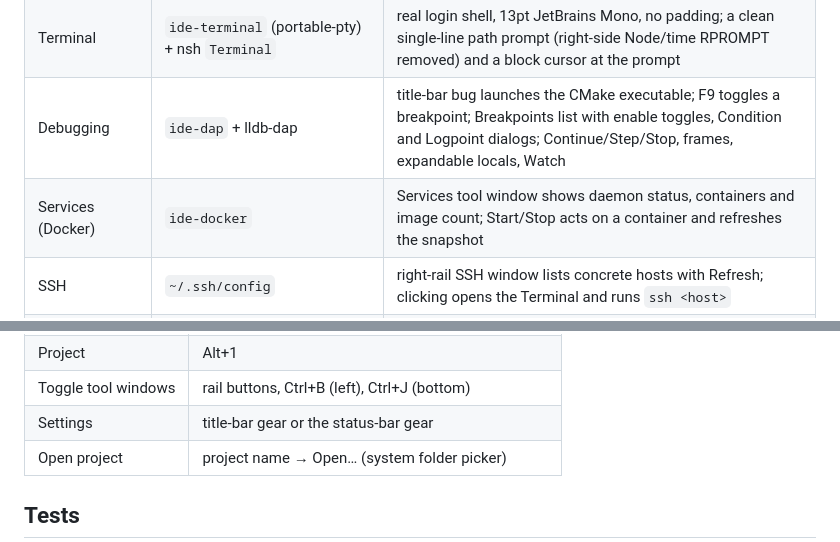
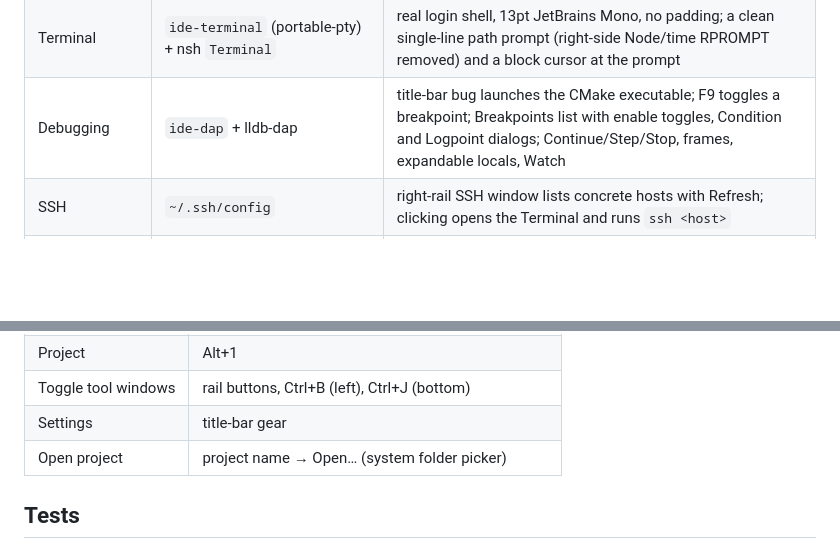
Before and after one commit to limstorm/openclion, a Markdown page: native-shell/README.md, 2 parts joined by grey strips. GitHub-like rendering; blank space fills up the shorter version.

```diff
--- a/native-shell/README.md
+++ b/native-shell/README.md
@@ -58,7 +58,6 @@ backend uses.
 | Type hierarchy     | `ide-lsp` `prepareTypeHierarchy`               | Ctrl+Alt+H lists supertypes/subtypes in a Hierarchy dock; clicking opens the declaration                                                                                                         |
 | Terminal           | `ide-terminal` (portable-pty) + nsh `Terminal` | real login shell, 13pt JetBrains Mono, no padding; a clean single-line path prompt (right-side Node/time RPROMPT removed) and a block cursor at the prompt                                       |
 | Debugging          | `ide-dap` + lldb-dap                           | title-bar bug launches the CMake executable; F9 toggles a breakpoint; Breakpoints list with enable toggles, Condition and Logpoint dialogs; Continue/Step/Stop, frames, expandable locals, Watch |
-| Services (Docker)  | `ide-docker`                                   | Services tool window shows daemon status, containers and image count; Start/Stop acts on a container and refreshes the snapshot                                                                  |
 | SSH                | `~/.ssh/config`                                | right-rail SSH window lists concrete hosts with Refresh; clicking opens the Terminal and runs `ssh <host>`                                                                                       |
 | Notebooks          | `std::fs` + `serde_json`                       | right-rail window lists `.ipynb` files; clicking opens a native cell viewer (Markdown/Code) instead of raw JSON                                                                                  |
 | AI Assistant       | native views                                   | local chat surface that can start a build, explain the open file or open Find in Files (no model backend embedded)                                                                               |
@@ -130,7 +129,7 @@ cargo run
 | CMake dock          | Alt+8, or the bottom-left CMake rail button          |
 | Project             | Alt+1                                                |
 | Toggle tool windows | rail buttons, Ctrl+B (left), Ctrl+J (bottom)         |
-| Settings            | title-bar gear or the status-bar gear                |
+| Settings            | title-bar gear                                       |
 | Open project        | project name → Open… (system folder picker)          |
 
 ## Tests
```
Also changed, not shown: other parts of native-shell/README.md (+3 -3 lines), native-shell/docs/native-shell-light.png, 13 other files.
